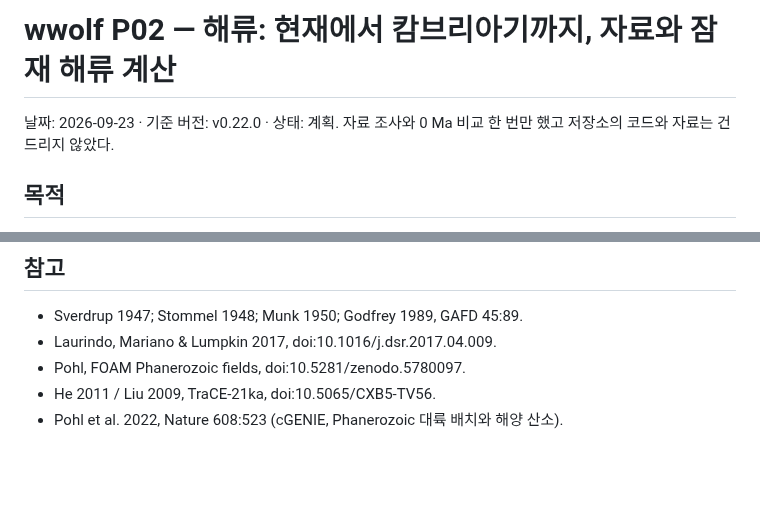
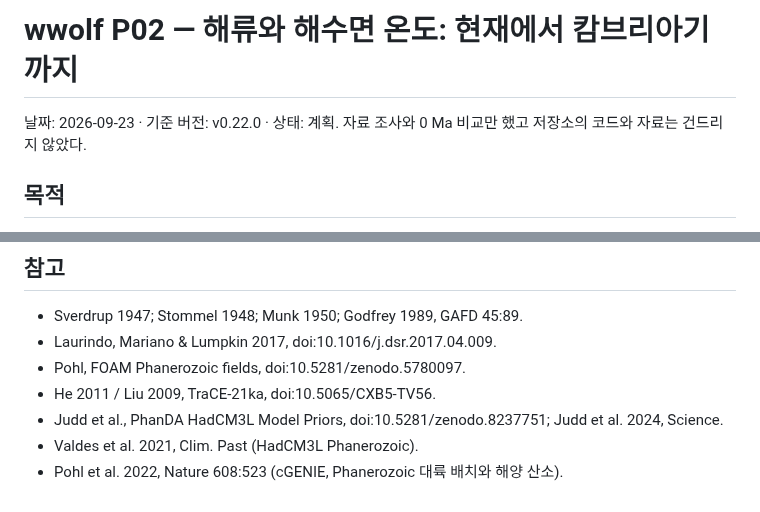
Before and after one commit to jikhanjung/EarthThruTime3D, a Markdown page: devlog/20260923_wwolf_P02_ocean_currents.md, 2 parts joined by grey strips. GitHub-like rendering; blank space fills up the shorter version.

```diff
--- a/devlog/20260923_wwolf_P02_ocean_currents.md
+++ b/devlog/20260923_wwolf_P02_ocean_currents.md
@@ -1,6 +1,6 @@
-# wwolf P02 — 해류: 현재에서 캄브리아기까지, 자료와 잠재 해류 계산
+# wwolf P02 — 해류와 해수면 온도: 현재에서 캄브리아기까지
 
-날짜: 2026-09-23 · 기준 버전: v0.22.0 · 상태: 계획. 자료 조사와 0 Ma 비교 한 번만 했고
+날짜: 2026-09-23 · 기준 버전: v0.22.0 · 상태: 계획. 자료 조사와 0 Ma 비교만 했고
 저장소의 코드와 자료는 건드리지 않았다.
 
 ## 목적
@@ -136,4 +180,6 @@ Scotese 지리 시리즈에 이 방법을 돌린 발표 결과는 찾지 못했
 - Laurindo, Mariano & Lumpkin 2017, doi:10.1016/j.dsr.2017.04.009.
 - Pohl, FOAM Phanerozoic fields, doi:10.5281/zenodo.5780097.
 - He 2011 / Liu 2009, TraCE-21ka, doi:10.5065/CXB5-TV56.
+- Judd et al., PhanDA HadCM3L Model Priors, doi:10.5281/zenodo.8237751; Judd et al. 2024, Science.
+- Valdes et al. 2021, Clim. Past (HadCM3L Phanerozoic).
 - Pohl et al. 2022, Nature 608:523 (cGENIE, Phanerozoic 대륙 배치와 해양 산소).
```
Also changed, not shown: other parts of devlog/20260923_wwolf_P02_ocean_currents.md (+44 -0 lines), devlog/README.md (+1 -1 lines).
